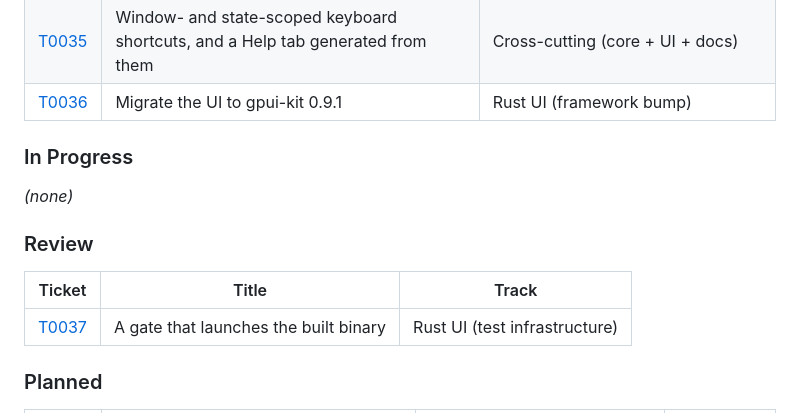
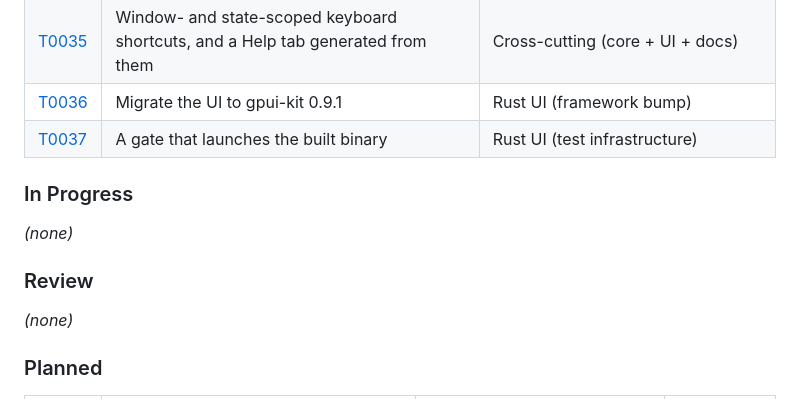
Before and after one commit to zipang/spechtt, a Markdown page: tickets/README.md, the part around the change. Rendered like a GitHub page.

```diff
--- a/tickets/README.md
+++ b/tickets/README.md
@@ -118,6 +118,7 @@ Decisions, deviations, verification output.
 | [T0031](done/T0031-live-transcript-window-overlap.md) | Split the partial and delta channels in the live transcript | Rust core (transcript) + Bun worker (diagnosis) |
 | [T0035](done/T0035-window-scoped-keyboard-shortcuts.md) | Window- and state-scoped keyboard shortcuts, and a Help tab generated from them | Cross-cutting (core + UI + docs) |
 | [T0036](done/T0036-gpui-kit-0-9-migration.md) | Migrate the UI to gpui-kit 0.9.1 | Rust UI (framework bump) |
+| [T0037](done/T0037-launch-smoke-gate.md) | A gate that launches the built binary | Rust UI (test infrastructure) |
 
 ### In Progress
 
@@ -125,9 +126,7 @@ _(none)_
 
 ### Review
 
-| Ticket | Title | Track |
-|---|---|---|
-| [T0037](review/T0037-launch-smoke-gate.md) | A gate that launches the built binary | Rust UI (test infrastructure) |
+_(none)_
 
 
 ### Planned
```
Also changed, not shown: tickets/done/T0037-launch-smoke-gate.md (renamed from tickets/review/T0037-launch-smoke-gate.md, +14 -0 lines).
